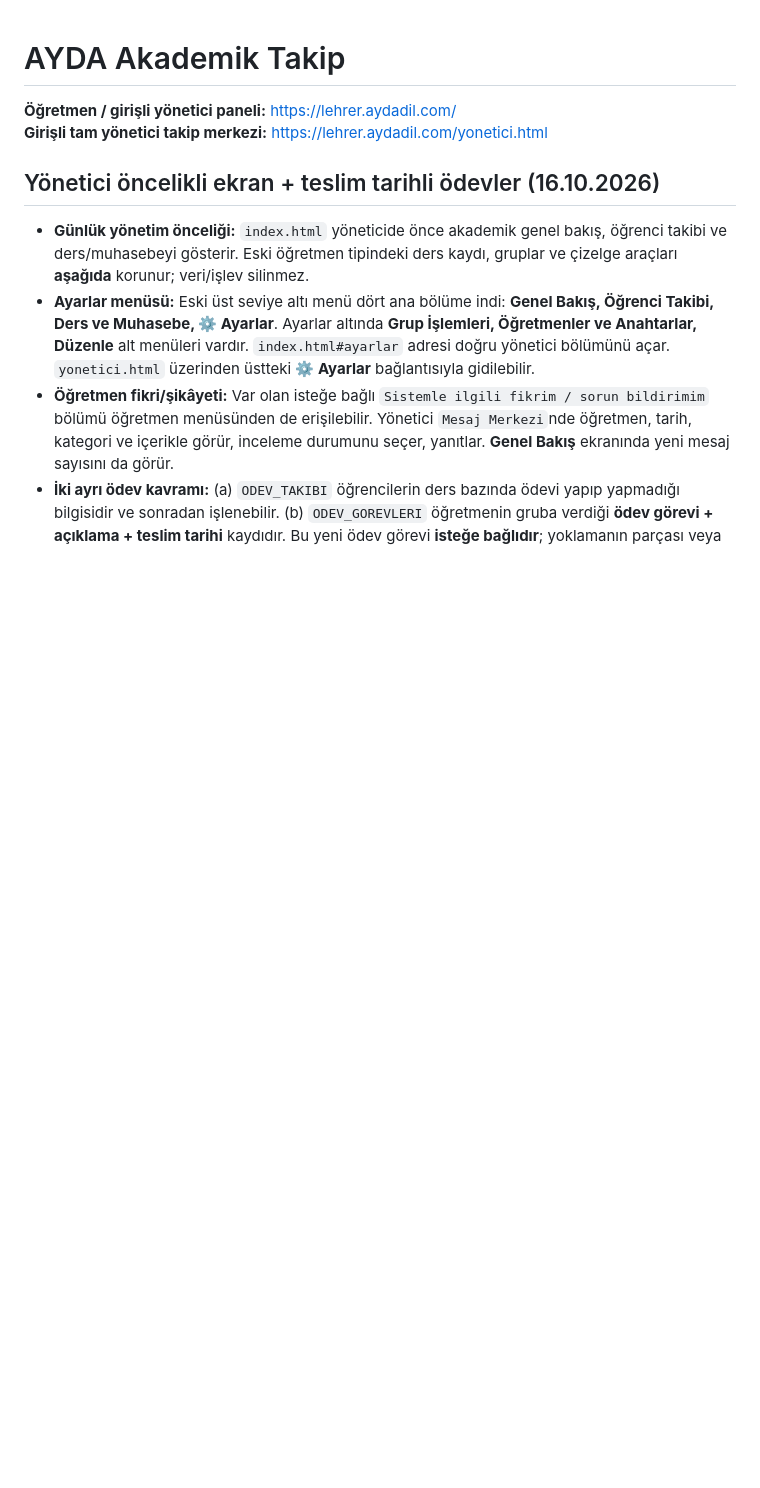
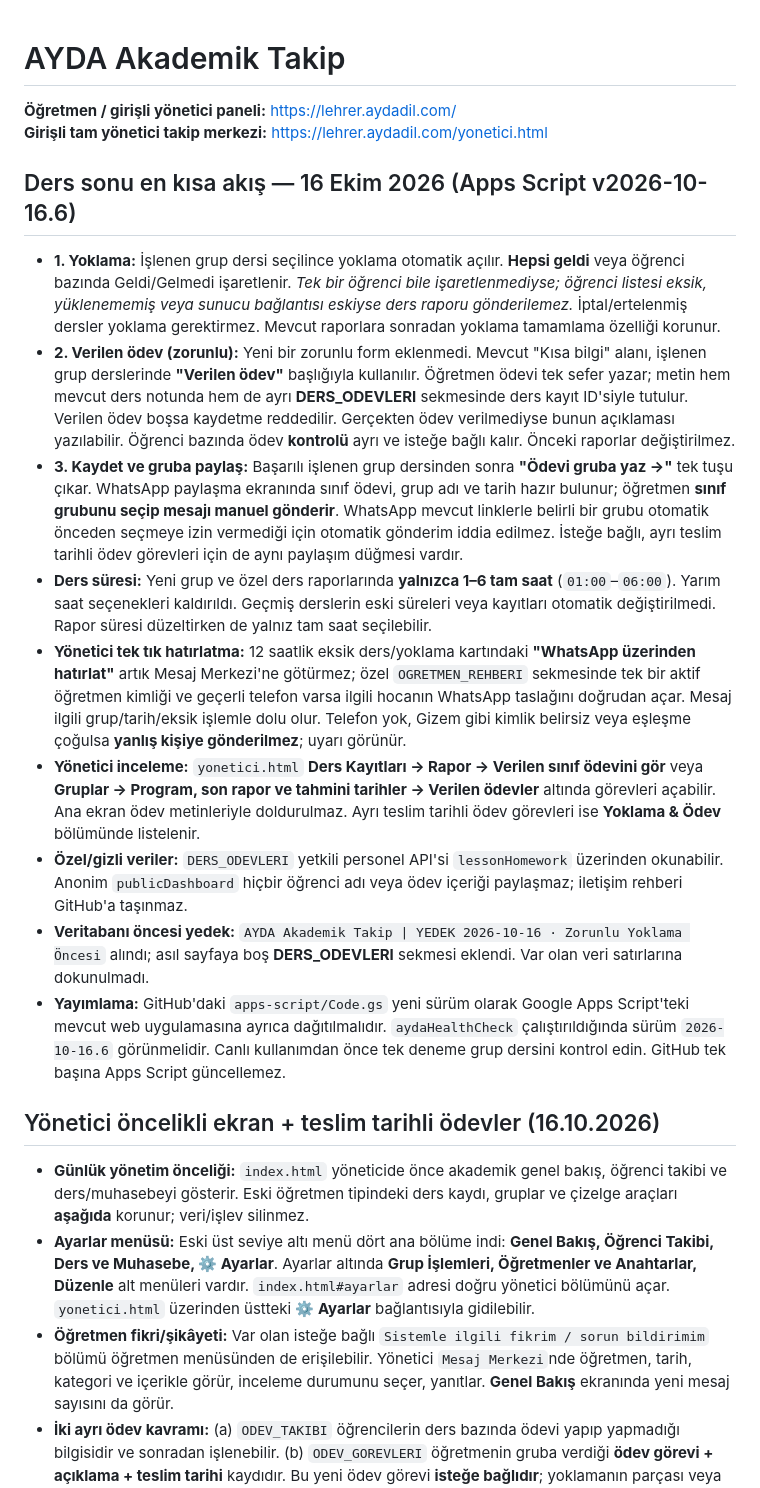
Before and after one commit to onurqlp/lehrer, a Markdown page: README.md, the part around the change. Rendered like a GitHub page; blank space fills up the shorter version.

Commit message:
docs: mandatory attendance and assigned homework, 1–6 full hours, direct WhatsApp reminders and private detail view

```diff
--- a/README.md
+++ b/README.md
@@ -3,6 +3,18 @@
 **Öğretmen / girişli yönetici paneli:** https://lehrer.aydadil.com/
 **Girişli tam yönetici takip merkezi:** https://lehrer.aydadil.com/yonetici.html
 
+
+## Ders sonu en kısa akış — 16 Ekim 2026 (Apps Script v2026-10-16.6)
+
+- **1. Yoklama:** İşlenen grup dersi seçilince yoklama otomatik açılır. **Hepsi geldi** veya öğrenci bazında Geldi/Gelmedi işaretlenir. *Tek bir öğrenci bile işaretlenmediyse; öğrenci listesi eksik, yüklenememiş veya sunucu bağlantısı eskiyse ders raporu gönderilemez.* İptal/ertelenmiş dersler yoklama gerektirmez. Mevcut raporlara sonradan yoklama tamamlama özelliği korunur.
+- **2. Verilen ödev (zorunlu):** Yeni bir zorunlu form eklenmedi. Mevcut "Kısa bilgi" alanı, işlenen grup derslerinde **"Verilen ödev"** başlığıyla kullanılır. Öğretmen ödevi tek sefer yazar; metin hem mevcut ders notunda hem de ayrı **DERS_ODEVLERI** sekmesinde ders kayıt ID'siyle tutulur. Verilen ödev boşsa kaydetme reddedilir. Gerçekten ödev verilmediyse bunun açıklaması yazılabilir. Öğrenci bazında ödev **kontrolü** ayrı ve isteğe bağlı kalır. Önceki raporlar değiştirilmez.
+- **3. Kaydet ve gruba paylaş:** Başarılı işlenen grup dersinden sonra **"Ödevi gruba yaz →"** tek tuşu çıkar. WhatsApp paylaşma ekranında sınıf ödevi, grup adı ve tarih hazır bulunur; öğretmen **sınıf grubunu seçip mesajı manuel gönderir**. WhatsApp mevcut linklerle belirli bir grubu otomatik önceden seçmeye izin vermediği için otomatik gönderim iddia edilmez. İsteğe bağlı, ayrı teslim tarihli ödev görevleri için de aynı paylaşım düğmesi vardır.
+- **Ders süresi:** Yeni grup ve özel ders raporlarında **yalnızca 1–6 tam saat** (`01:00`–`06:00`). Yarım saat seçenekleri kaldırıldı. Geçmiş derslerin eski süreleri veya kayıtları otomatik değiştirilmedi. Rapor süresi düzeltirken de yalnız tam saat seçilebilir.
+- **Yönetici tek tık hatırlatma:** 12 saatlik eksik ders/yoklama kartındaki **"WhatsApp üzerinden hatırlat"** artık Mesaj Merkezi'ne götürmez; özel `OGRETMEN_REHBERI` sekmesinde tek bir aktif öğretmen kimliği ve geçerli telefon varsa ilgili hocanın WhatsApp taslağını doğrudan açar. Mesaj ilgili grup/tarih/eksik işlemle dolu olur. Telefon yok, Gizem gibi kimlik belirsiz veya eşleşme çoğulsa **yanlış kişiye gönderilmez**; uyarı görünür.
+- **Yönetici inceleme:** `yonetici.html` **Ders Kayıtları → Rapor → Verilen sınıf ödevini gör** veya **Gruplar → Program, son rapor ve tahmini tarihler → Verilen ödevler** altında görevleri açabilir. Ana ekran ödev metinleriyle doldurulmaz. Ayrı teslim tarihli ödev görevleri ise **Yoklama & Ödev** bölümünde listelenir.
+- **Özel/gizli veriler:** `DERS_ODEVLERI` yetkili personel API'si `lessonHomework` üzerinden okunabilir. Anonim `publicDashboard` hiçbir öğrenci adı veya ödev içeriği paylaşmaz; iletişim rehberi GitHub'a taşınmaz.
+- **Veritabanı öncesi yedek:** `AYDA Akademik Takip | YEDEK 2026-10-16 · Zorunlu Yoklama Öncesi` alındı; asıl sayfaya boş **DERS_ODEVLERI** sekmesi eklendi. Var olan veri satırlarına dokunulmadı.
+- **Yayımlama:** GitHub'daki `apps-script/Code.gs` yeni sürüm olarak Google Apps Script'teki mevcut web uygulamasına ayrıca dağıtılmalıdır. `aydaHealthCheck` çalıştırıldığında sürüm `2026-10-16.6` görünmelidir. Canlı kullanımdan önce tek deneme grup dersini kontrol edin. GitHub tek başına Apps Script güncellemez.
 
 ## Yönetici öncelikli ekran + teslim tarihli ödevler (16.10.2026)
 
```
